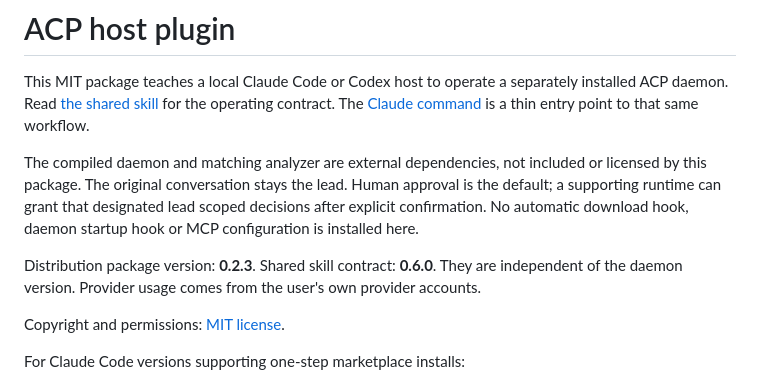
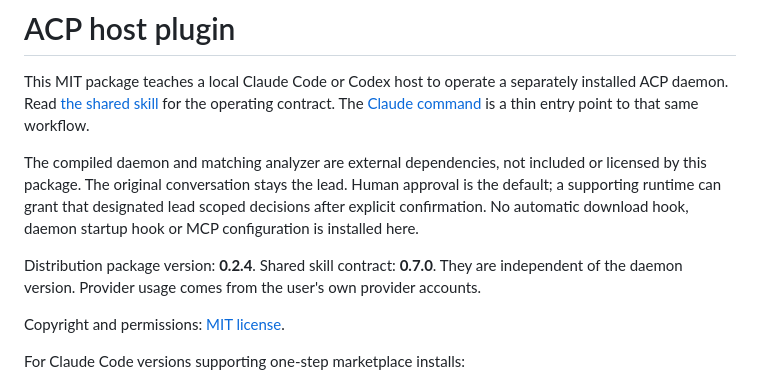
Before and after one commit to Vvlladd/acp-plugin, a Markdown page: plugins/acp/README.md, the part around the change. Rendered like a GitHub page.

```diff
--- a/plugins/acp/README.md
+++ b/plugins/acp/README.md
@@ -9,7 +9,7 @@ by this package. The original conversation stays the lead. Human approval is the
 supporting runtime can grant that designated lead scoped decisions after explicit confirmation.
 No automatic download hook, daemon startup hook or MCP configuration is installed here.
 
-Distribution package version: **0.2.3**. Shared skill contract: **0.6.0**. They are independent
+Distribution package version: **0.2.4**. Shared skill contract: **0.7.0**. They are independent
 of the daemon version. Provider usage comes from the user's own provider accounts.
 
 Copyright and permissions: [MIT license](LICENSE).
```
Also changed, not shown: AGENTS.md (added, +1 -0 lines), CLAUDE.md (added, +9 -0 lines), README.md (+22 -0 lines), docs/COMPATIBILITY.md (+2 -2 lines), docs/media/workflow-map.png (added), 9 other files.
